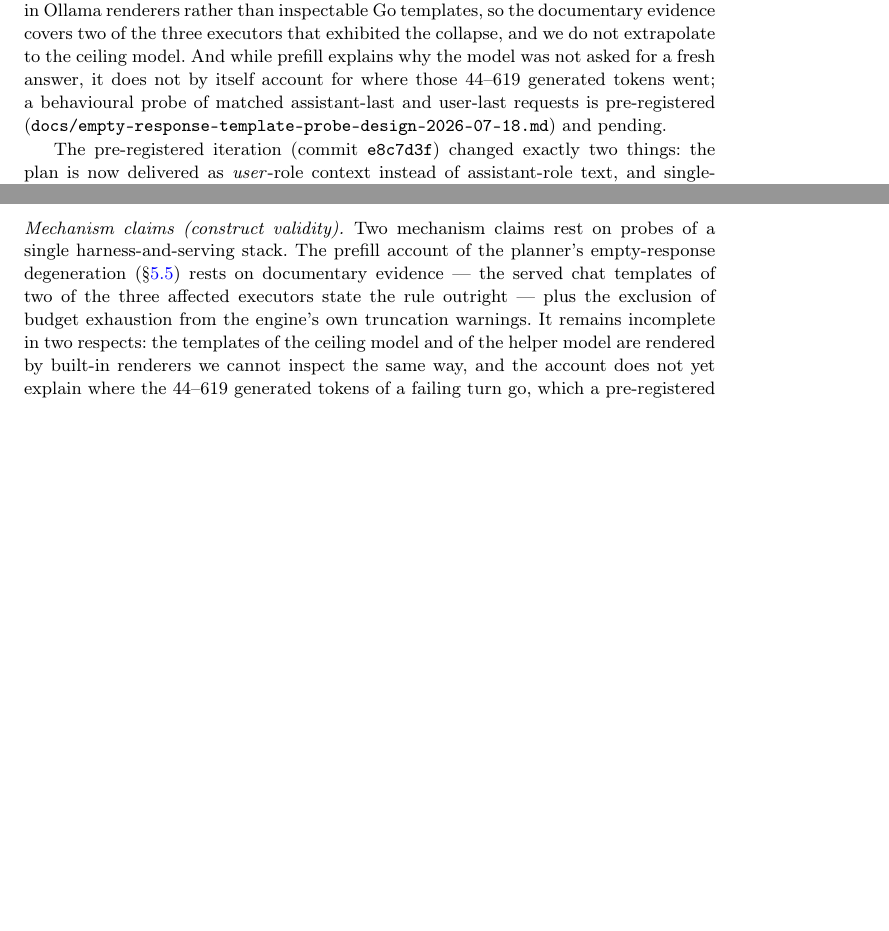
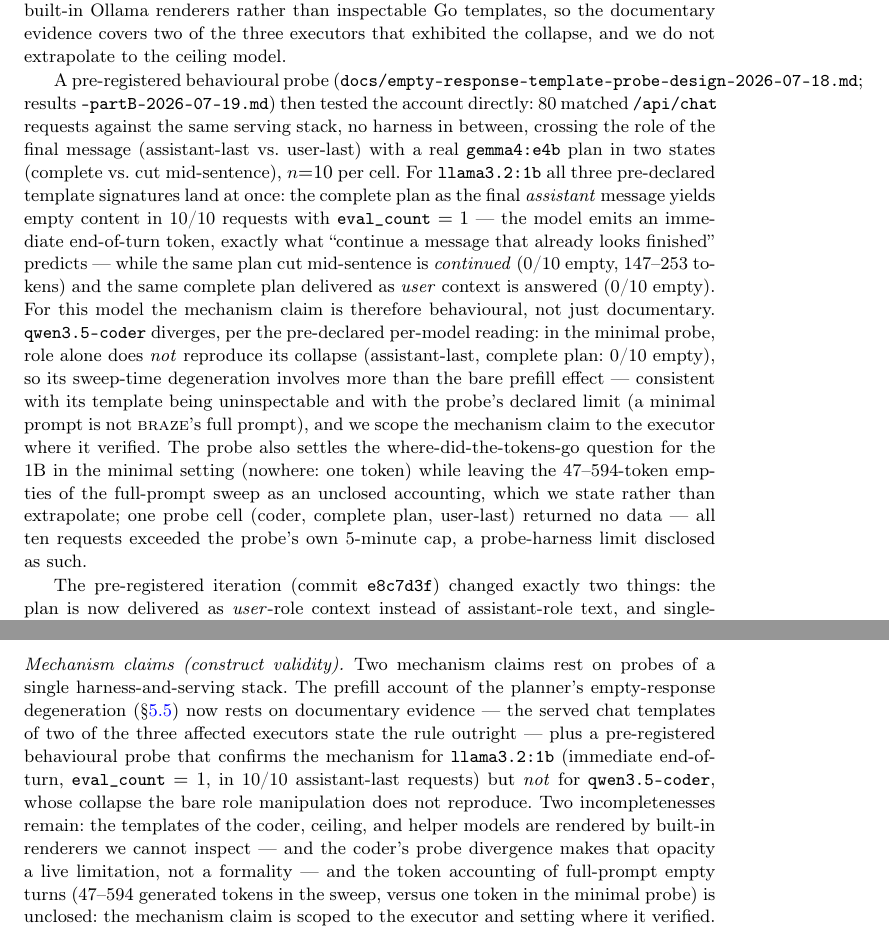
Before and after one commit to franciscoparrao/braze, a LaTeX paper (paper/main.tex): two parts of pages 19 and 28 of 32 before the commit and two parts of pages 19 and 29 of 32 after it, joined at a grey line, cut so that both start at the same text, the shorter picture padded with empty space. Compiled offline with pdfLaTeX.

Commit message:
Probe conductual Parte B ejecutado e integrado: mecanismo confirmado en 1B, divergente en coder
El probe pre-registrado (80 requests /api/chat matched contra Nitro
0.30.7, plan real de gemma4:e4b de una transcripción preservada, rol
final × estado del plan, n=10/celda) corrió el 2026-07-19. llama3.2:1b:
las TRES firmas pre-declaradas de plantilla simultáneas — plan completo
como assistant-last: 10/10 vacíos con eval_count=1 (EOS inmediato);
cortado a media frase: 0/10 (lo continúa); como user: 0/10. El
mecanismo pasa de documental a conductual para ese executor.
qwen3.5-coder: divergente (0/10 vacíos en assistant-last) — aplica la
lectura pre-declarada por-modelo, el claim queda acotado al executor
donde verificó y la opacidad de su template pasa de formalidad a
limitación viva. Celda coder/completo/user-last sin dato (timeouts del
cap del probe, disclosado). §5.5 reescrito (el segundo "pending" del
blind b2 Issue 2b eliminado), § Threats mechanism-claims actualizado.
Datos crudos + doc de resultados versionados.

Co-Authored-By: Claude Fable 5 <noreply@anthropic.com>

```diff
--- a/paper/main.tex
+++ b/paper/main.tex
@@ -1177,13 +1177,38 @@
 of \texttt{qwen3.5-coder} and \texttt{gemma4:e4b} are rendered by
 built-in Ollama renderers rather than inspectable Go templates, so the
 documentary evidence covers two of the three executors that exhibited
-the collapse, and we do not extrapolate to the ceiling model. And while
-prefill explains why the model was not asked for a fresh answer, it
-does not by itself account for where those 44--619 generated tokens
-went; a behavioural probe of matched assistant-last and user-last
-requests is pre-registered
-(\texttt{docs/empty-response-template-probe-design-2026-07-18.md}) and
-pending.
+the collapse, and we do not extrapolate to the ceiling model.
+
+A pre-registered behavioural probe
+(\texttt{docs/empty-response-template-probe-design-2026-07-18.md};
+results \texttt{-partB-2026-07-19.md}) then tested the account
+directly: 80 matched \texttt{/api/chat} requests against the same
+serving stack, no harness in between, crossing the role of the final
+message (assistant-last vs.\ user-last) with a real
+\texttt{gemma4:e4b} plan in two states (complete vs.\ cut
+mid-sentence), $n{=}10$ per cell. For \texttt{llama3.2:1b} all three
+pre-declared template signatures land at once: the complete plan as
+the final \emph{assistant} message yields empty content in 10/10
+requests with \texttt{eval\_count}~$=1$ --- the model emits an
+immediate end-of-turn token, exactly what ``continue a message that
+already looks finished'' predicts --- while the same plan cut
+mid-sentence is \emph{continued} (0/10 empty, 147--253 tokens) and the
+same complete plan delivered as \emph{user} context is answered (0/10
+empty). For this model the mechanism claim is therefore behavioural,
+not just documentary. \texttt{qwen3.5-coder} diverges, per the
+pre-declared per-model reading: in the minimal probe, role alone does
+\emph{not} reproduce its collapse (assistant-last, complete plan: 0/10
+empty), so its sweep-time degeneration involves more than the bare
+prefill effect --- consistent with its template being uninspectable
+and with the probe's declared limit (a minimal prompt is not
+\braze{}'s full prompt), and we scope the mechanism claim to the
+executor where it verified. The probe also settles the
+where-did-the-tokens-go question for the 1B in the minimal setting
+(nowhere: one token) while leaving the 47--594-token empties of the
+full-prompt sweep as an unclosed accounting, which we state rather
+than extrapolate; one probe cell (coder, complete plan, user-last)
+returned no data --- all ten requests exceeded the probe's own
+5-minute cap, a probe-harness limit disclosed as such.
 
 The pre-registered iteration (commit \texttt{e8c7d3f}) changed exactly
 two things: the plan is now delivered as \emph{user}-role context
@@ -1768,15 +1793,20 @@
 \paragraph{Mechanism claims (construct validity).} Two mechanism
 claims rest on probes of a single harness-and-serving stack. The
 prefill account of the planner's empty-response degeneration
-(\S\ref{sec:planner}) rests on documentary evidence --- the served
+(\S\ref{sec:planner}) now rests on documentary evidence --- the served
 chat templates of two of the three affected executors state the rule
-outright --- plus the exclusion of budget exhaustion from the engine's
-own truncation warnings. It remains incomplete in two respects: the
-templates of the ceiling model and of the helper model are rendered by
-built-in renderers we cannot inspect the same way, and the account
-does not yet explain where the 44--619 generated tokens of a failing
-turn go, which a pre-registered behavioural probe is meant to settle.
-Compositional brittleness
+outright --- plus a pre-registered behavioural probe that confirms the
+mechanism for \texttt{llama3.2:1b} (immediate end-of-turn,
+\texttt{eval\_count}~$=1$, in 10/10 assistant-last requests) but
+\emph{not} for \texttt{qwen3.5-coder}, whose collapse the bare role
+manipulation does not reproduce. Two incompletenesses remain: the
+templates of the coder, ceiling, and helper models are rendered by
+built-in renderers we cannot inspect --- and the coder's probe
+divergence makes that opacity a live limitation, not a formality ---
+and the token accounting of full-prompt empty turns (47--594 generated
+tokens in the sweep, versus one token in the minimal probe) is
+unclosed: the mechanism claim is scoped to the executor and setting
+where it verified. Compositional brittleness
 (\S\ref{sec:searchtools}) rests on one 45-run matched-seed probe on
 one model, corroborated --- not independently established --- by a
 5-transcript sample.
```
Also changed, not shown: docs/empty-response-template-probe-partB-2026-07-19.md (added, +67 -0 lines), paper/figs/fig1_curva.pdf, paper/figs/fig2_rescate.pdf, paper/figs/fig3_search_tools.pdf, 1 other file.
